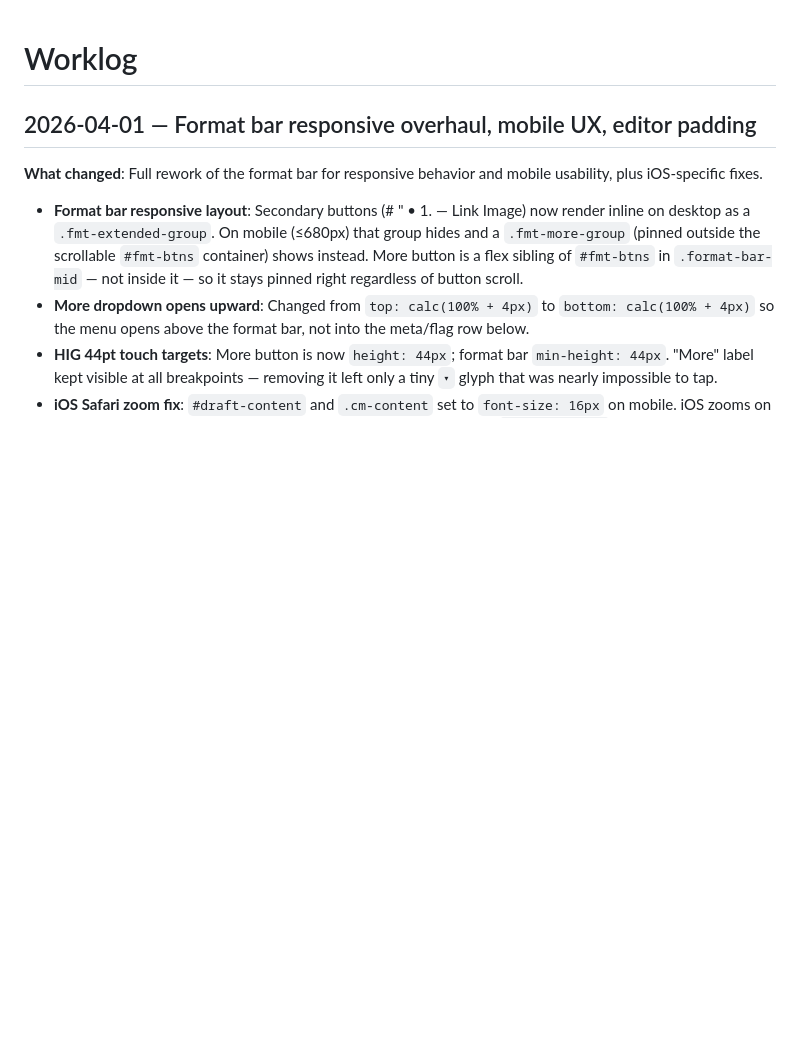
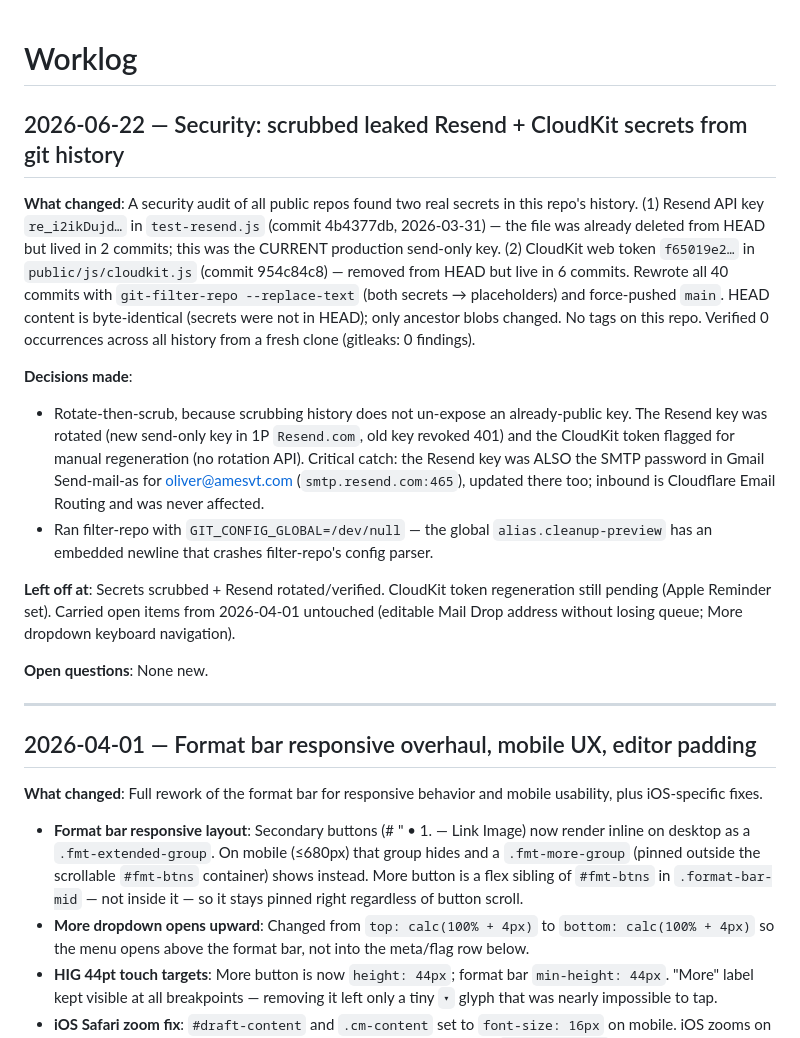
Before and after one commit to oliverames/drafts-web-capture, a Markdown page: WORKLOG.md, the part around the change. GitHub-like rendering; blank space fills up the shorter version.

Commit message:
worklog: 2026-06-22 security remediation (secret scrub + history rewrite)
Co-Authored-By: Claude Opus 4.8 <noreply@anthropic.com>

```diff
--- a/WORKLOG.md
+++ b/WORKLOG.md
@@ -1,4 +1,18 @@
 # Worklog
+
+## 2026-06-22 — Security: scrubbed leaked Resend + CloudKit secrets from git history
+
+**What changed**: A security audit of all public repos found two real secrets in this repo's history. (1) Resend API key `re_i2ikDujd…` in `test-resend.js` (commit 4b4377db, 2026-03-31) — the file was already deleted from HEAD but lived in 2 commits; this was the CURRENT production send-only key. (2) CloudKit web token `f65019e2…` in `public/js/cloudkit.js` (commit 954c84c8) — removed from HEAD but live in 6 commits. Rewrote all 40 commits with `git-filter-repo --replace-text` (both secrets → placeholders) and force-pushed `main`. HEAD content is byte-identical (secrets were not in HEAD); only ancestor blobs changed. No tags on this repo. Verified 0 occurrences across all history from a fresh clone (gitleaks: 0 findings).
+
+**Decisions made**:
+- Rotate-then-scrub, because scrubbing history does not un-expose an already-public key. The Resend key was rotated (new send-only key in 1P `Resend.com`, old key revoked 401) and the CloudKit token flagged for manual regeneration (no rotation API). Critical catch: the Resend key was ALSO the SMTP password in Gmail Send-mail-as for oliver@amesvt.com (`smtp.resend.com:465`), updated there too; inbound is Cloudflare Email Routing and was never affected.
+- Ran filter-repo with `GIT_CONFIG_GLOBAL=/dev/null` — the global `alias.cleanup-preview` has an embedded newline that crashes filter-repo's config parser.
+
+**Left off at**: Secrets scrubbed + Resend rotated/verified. CloudKit token regeneration still pending (Apple Reminder set). Carried open items from 2026-04-01 untouched (editable Mail Drop address without losing queue; More dropdown keyboard navigation).
+
+**Open questions**: None new.
+
+---
 
 ## 2026-04-01 — Format bar responsive overhaul, mobile UX, editor padding
 
```
